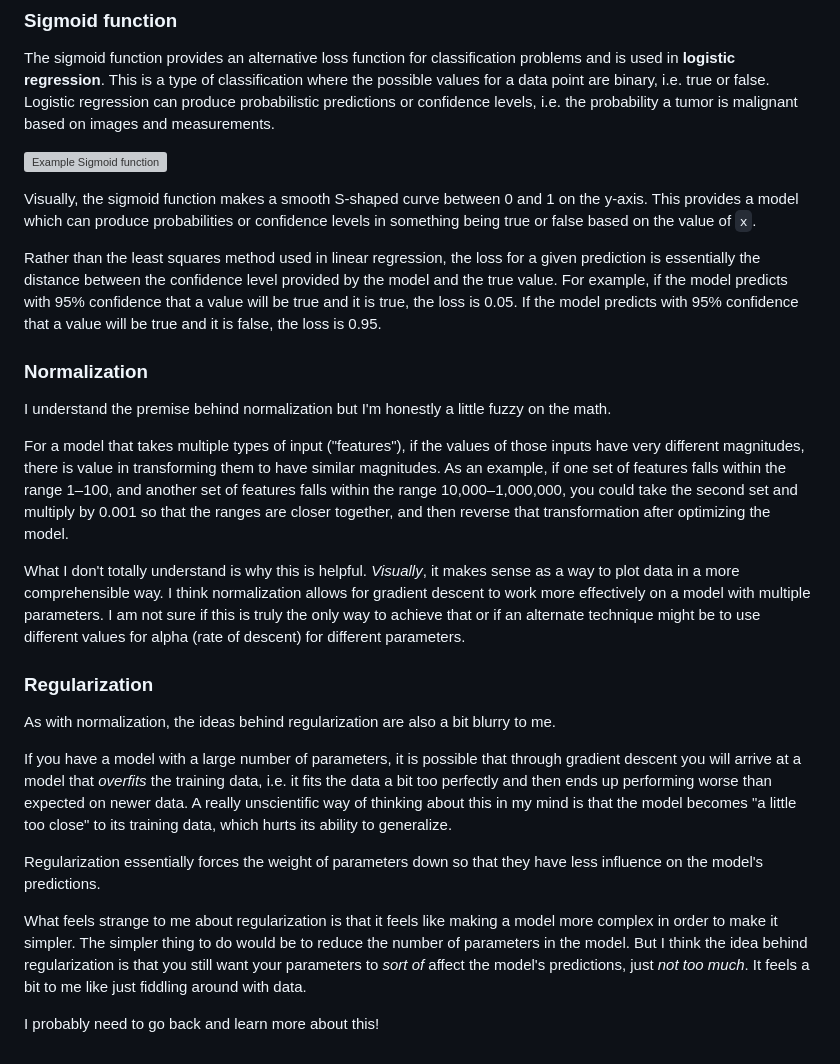
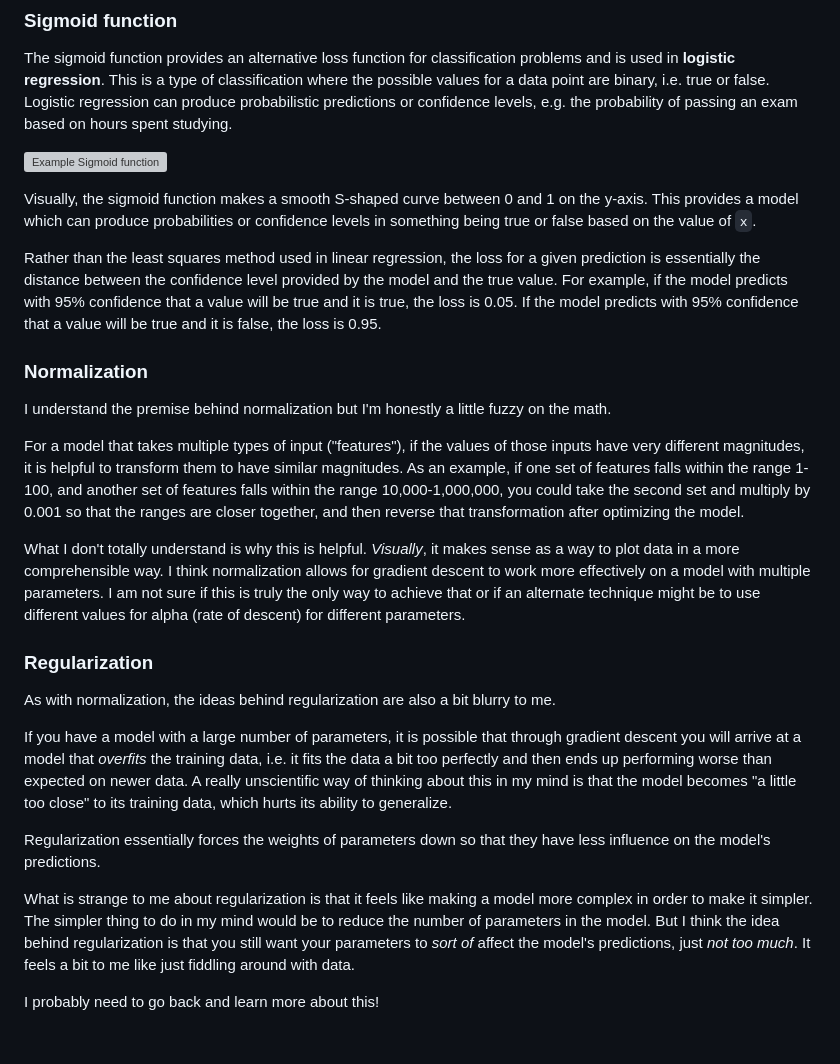
Before and after one commit to dtao/aiadventures, a Markdown page: summaries/2023-09-16-supervised-machine-learning/supervised-machine-learning.md, the part around one of its changes. GitHub-like rendering; grey boxes are pictures that could not be loaded.

Commit message:
Minor changes to summary of Supervised Machine Learning

```diff
--- a/summaries/2023-09-16-supervised-machine-learning/supervised-machine-learning.md
+++ b/summaries/2023-09-16-supervised-machine-learning/supervised-machine-learning.md
@@ -91,8 +93,8 @@ The sigmoid function provides an alternative loss function for classification
 problems and is used in **logistic regression**. This is a type of
 classification where the possible values for a data point are binary, i.e. true
 or false. Logistic regression can produce probabilistic predictions or
-confidence levels, i.e. the probability a tumor is malignant based on images
-and measurements.
+confidence levels, e.g. the probability of passing an exam based on hours spent
+studying.
 
 ![Example Sigmoid function](/images/supervised-machine-learning-sigmoid-function.png)
 
@@ -113,10 +115,10 @@ I understand the premise behind normalization but I'm honestly a little fuzzy on
 the math.
 
 For a model that takes multiple types of input ("features"), if the values of
-those inputs have very different magnitudes, there is value in transforming
-them to have similar magnitudes. As an example, if one set of features falls
-within the range 1–100, and another set of features falls within the range
-10,000–1,000,000, you could take the second set and multiply by 0.001 so that
+those inputs have very different magnitudes, it is helpful to transform them to
+have similar magnitudes. As an example, if one set of features falls within the
+range 1-100, and another set of features falls within the range
+10,000-1,000,000, you could take the second set and multiply by 0.001 so that
 the ranges are closer together, and then reverse that transformation after
 optimizing the model.
 
@@ -139,15 +141,15 @@ performing worse than expected on newer data. A really unscientific way of
 thinking about this in my mind is that the model becomes "a little too close"
 to its training data, which hurts its ability to generalize.
 
-Regularization essentially forces the weight of parameters down so that they
+Regularization essentially forces the weights of parameters down so that they
 have less influence on the model's predictions.
 
-What feels strange to me about regularization is that it feels like making a
-model more complex in order to make it simpler. The simpler thing to do would
-be to reduce the number of parameters in the model. But I think the idea behind
-regularization is that you still want your parameters to _sort of_ affect the
-model's predictions, just _not too much_. It feels a bit to me like just
-fiddling around with data.
+What is strange to me about regularization is that it feels like making a model
+more complex in order to make it simpler. The simpler thing to do in my mind
+would be to reduce the number of parameters in the model. But I think the idea
+behind regularization is that you still want your parameters to _sort of_
+affect the model's predictions, just _not too much_. It feels a bit to me like
+just fiddling around with data.
 
 I probably need to go back and learn more about this!
 
```
Also changed, not shown: other parts of summaries/2023-09-16-supervised-machine-learning/supervised-machine-learning.md (+5 -3 lines).
